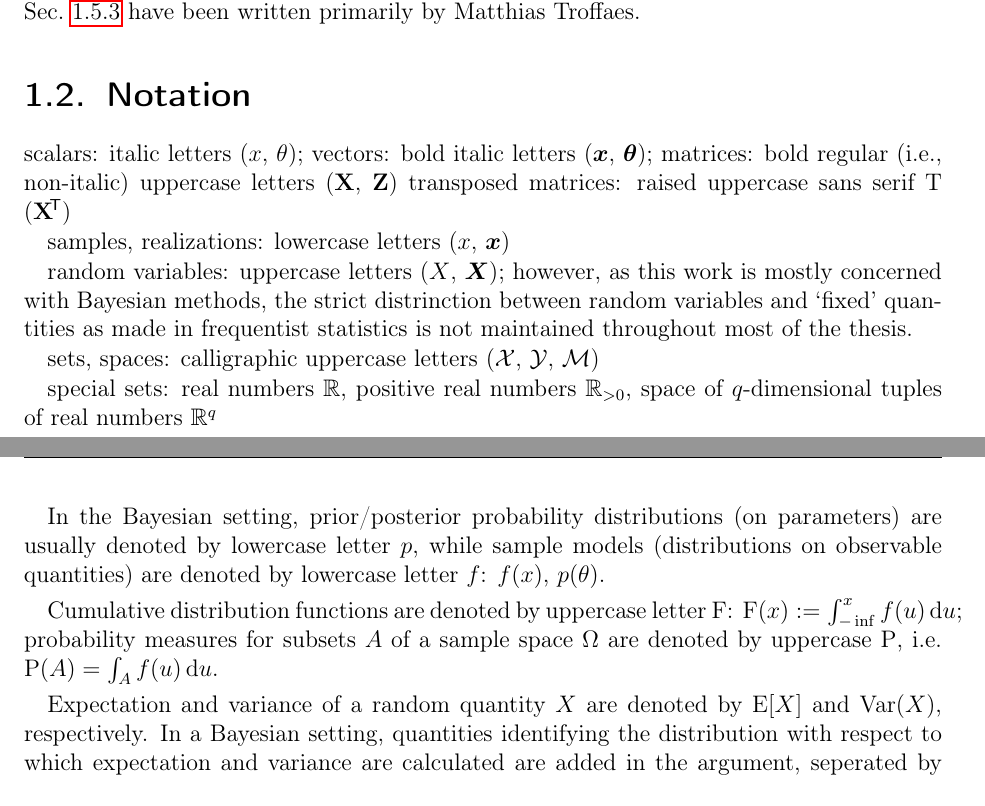
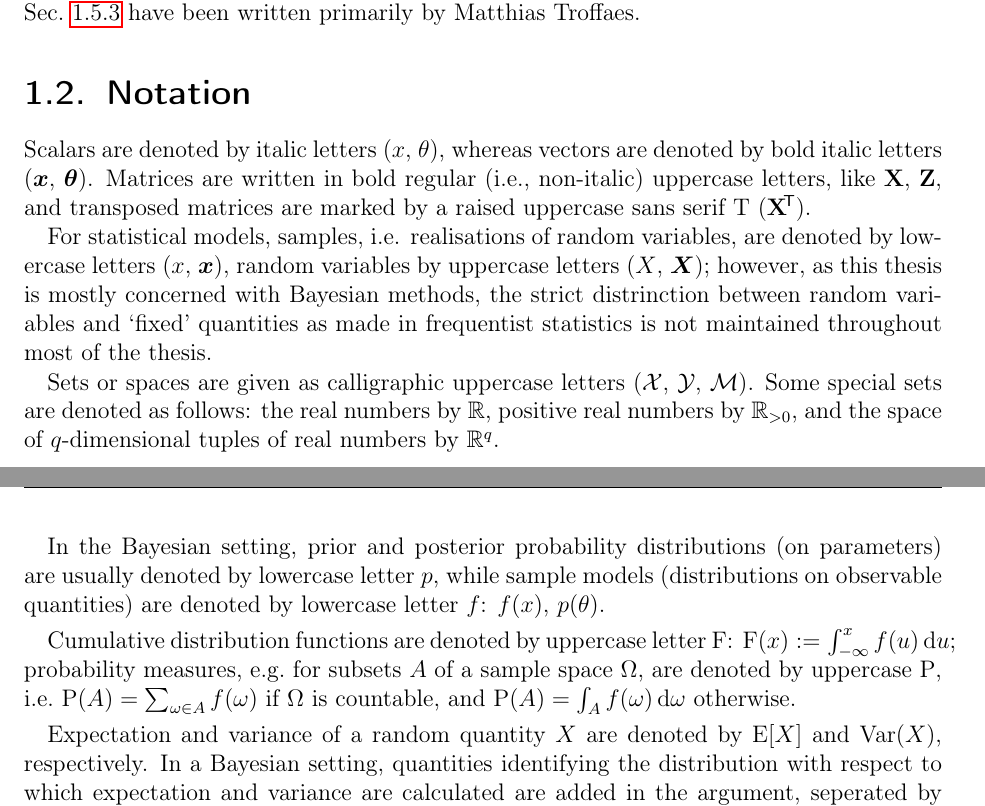
Before and after one commit to geeeero/diss, a LaTeX thesis (diss.tex, which reads intro.tex): two parts of pages 17 and 18 of 53, joined at a grey line, cut so that both start at the same text. Compiled offline with pdfLaTeX.

Commit message:
diss: writing out the notation, small corrections

```diff
--- a/intro.tex
+++ b/intro.tex
@@ -35,28 +35,31 @@ have been written primarily by Matthias Troffaes.
 \section{Notation}
 \label{sec:notation}
 
-scalars: italic letters ($x$, $\theta$);
-vectors: bold italic letters ($\vec{x}$, $\btheta$);
-matrices: bold regular (i.e., non-italic) uppercase letters ($\mbf{X}$, $\mbf{Z}$)
-transposed matrices: raised uppercase sans serif T ($\mbf{X}^\tra$)
-
-samples, realizations: lowercase letters ($x$, $\x$)
-
-random variables: uppercase letters ($X$, $\vec{X}$);
-however, as this work is mostly concerned with Bayesian methods,
+Scalars are denoted by italic letters ($x$, $\theta$),
+whereas vectors are denoted by bold italic letters ($\vec{x}$, $\btheta$).
+Matrices are written in bold regular (i.e., non-italic) uppercase letters, like $\mbf{X}$, $\mbf{Z}$,
+and transposed matrices are marked by a raised uppercase sans serif T ($\mbf{X}^\tra$).
+
+For statistical models, samples, i.e. realisations of random variables,
+are denoted by lowercase letters ($x$, $\x$),
+random variables by uppercase letters ($X$, $\vec{X}$);
+however, as this thesis is mostly concerned with Bayesian methods,
 the strict distrinction between random variables and `fixed' quantities as made in frequentist statistics
 is not maintained throughout most of the thesis.
 
-sets, spaces: calligraphic uppercase letters ($\mathcal{X}$, $\Y$, $\mathcal{M}$)
-
-special sets: real numbers $\reals$, positive real numbers $\reals_{>0}$, space of $q$-dimensional tuples of real numbers $\reals^q$
-
-In the Bayesian setting, prior/posterior probability distributions (on parameters) are usually denoted by lowercase letter $p$,
+Sets or spaces are given as calligraphic uppercase letters ($\mathcal{X}$, $\Y$, $\mathcal{M}$).
+Some special sets are denoted as follows:
+the real numbers by $\reals$, positive real numbers by $\reals_{>0}$,
+and the space of $q$-dimensional tuples of real numbers by $\reals^q$.
+
+In the Bayesian setting, prior and posterior probability distributions (on parameters) are usually denoted by lowercase letter $p$,
 while sample models (distributions on observable quantities) are denoted by lowercase letter $f$:
 $f(x)$, $p(\theta)$.
 
-Cumulative distribution functions are denoted by uppercase letter $\cdf$: $\cdf(x) := \int_{-\inf}^x f(u) \dd u$;
-probability measures for subsets $A$ of a sample space $\Omega$ are denoted by uppercase $\p$, i.e.\ $\p(A) = \int_A f(u) \dd u$.
+Cumulative distribution functions are denoted by uppercase letter $\cdf$: $\cdf(x) := \int_{-\infty}^x f(u) \dd u$;
+probability measures, e.g.\ for subsets $A$ of a sample space $\Omega$, are denoted by uppercase $\p$,
+i.e.\ $\p(A) = \sum_{\omega \in A} f(\omega)$ if $\Omega$ is countable,
+and $\p(A) = \int_A f(\omega) \dd \omega$ otherwise.
 
 Expectation and variance of a random quantity $X$ are denoted by $\E[X]$ and $\V(X)$, respectively.
 In a Bayesian setting, quantities identifying the distribution
```
Also changed, not shown: genbayesinf.tex (+2 -2 lines), intro.tex (8 more changed lines).
